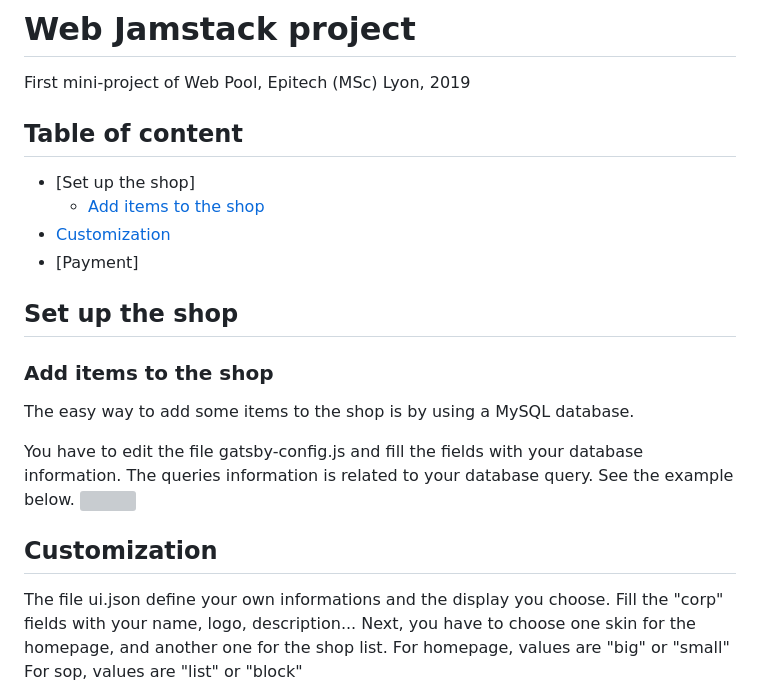
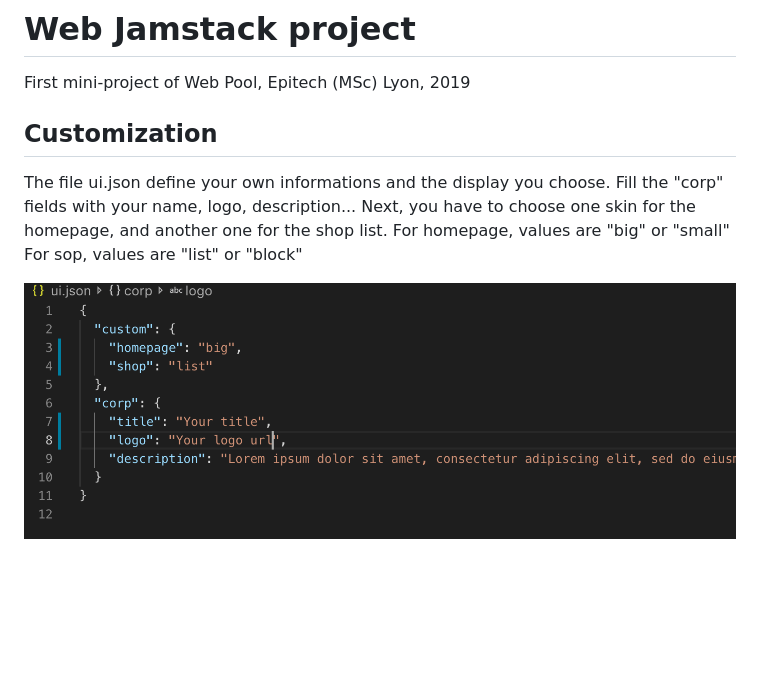
Before and after one commit to QuentinAllary/GatsbyProject, a Markdown page: README.md, the part around the change. Drawn GitHub-style; pictures changed too: img/Customization.png (added); blank space fills up the shorter version; grey boxes are pictures that could not be loaded.

```diff
--- a/README.md
+++ b/README.md
@@ -1,24 +1,6 @@
 # Web Jamstack project
 
 First mini-project of Web Pool, Epitech (MSc) Lyon, 2019
-
-## Table of content
-
-- [Set up the shop]
-  - [Add items to the shop](#add-items-to-the-shop)
-- [Customization](#customization)
-- [Payment]
-
-
-## Set up the shop
-
-### Add items to the shop
-
-The easy way to add some items to the shop is by using a MySQL database.
-
-You have to edit the file gatsby-config.js and fill the fields with your database information.
-The queries information is related to your database query. See the example below.
-<img src="Screenshot 2019-10-02 at 22.00.04.png" height="80%" width="80%"/>
 
 ## Customization
 
@@ -26,3 +8,5 @@ The file ui.json define your own informations and the display you choose. Fill t
 Next, you have to choose one skin for the homepage, and another one for the shop list.
 For homepage, values are "big" or "small"
 For sop, values are "list" or "block"
+
+<img src="./img/Customization.png"/>
```
